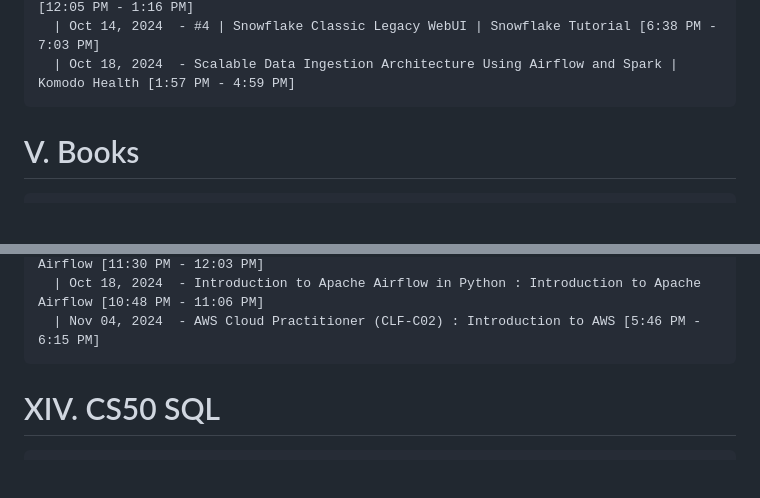
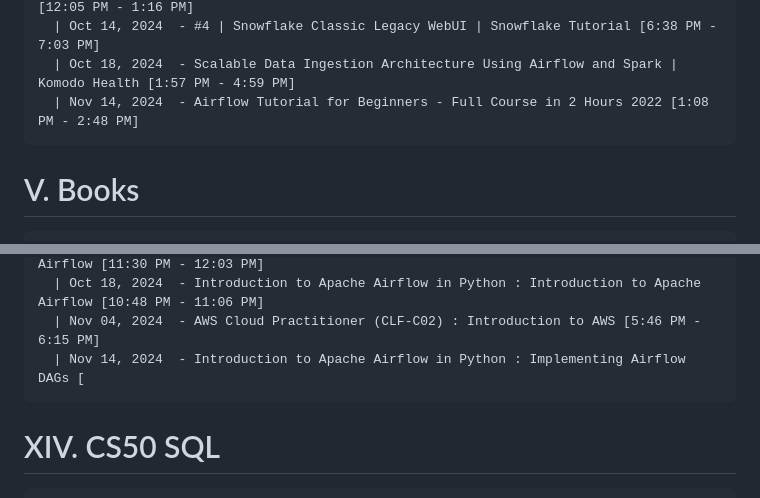
Before and after one commit to NA-Black/Accountability, a Markdown page: ranzbrendan/Self Study Progress.md, 2 parts joined by grey strips. GitHub-like rendering; blank space fills up the shorter version.

````diff
--- a/ranzbrendan/Self Study Progress.md
+++ b/ranzbrendan/Self Study Progress.md
@@ -172,6 +172,7 @@
   | Oct 9, 2024   - #3 | Snowflake Architecture | Snowflake Tutorial for Beginners [12:05 PM - 1:16 PM]
   | Oct 14, 2024  - #4 | Snowflake Classic Legacy WebUI | Snowflake Tutorial [6:38 PM - 7:03 PM]
   | Oct 18, 2024  - Scalable Data Ingestion Architecture Using Airflow and Spark | Komodo Health [1:57 PM - 4:59 PM]
+  | Nov 14, 2024  - Airflow Tutorial for Beginners - Full Course in 2 Hours 2022 [1:08 PM - 2:48 PM]
 ```
 
 # V. Books
@@ -384,6 +385,7 @@
   | Oct 17, 2024  - Introduction to Apache Airflow in Python : Introduction to Apache Airflow [11:30 PM - 12:03 PM]
   | Oct 18, 2024  - Introduction to Apache Airflow in Python : Introduction to Apache Airflow [10:48 PM - 11:06 PM]
   | Nov 04, 2024  - AWS Cloud Practitioner (CLF-C02) : Introduction to AWS [5:46 PM - 6:15 PM]
+  | Nov 14, 2024  - Introduction to Apache Airflow in Python : Implementing Airflow DAGs [
 ```
 
 # XIV. CS50 SQL
````
